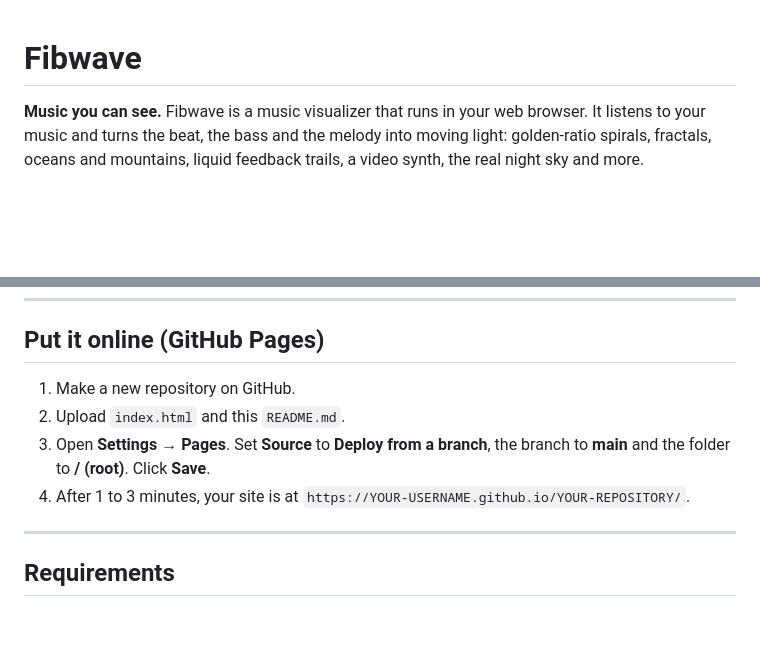
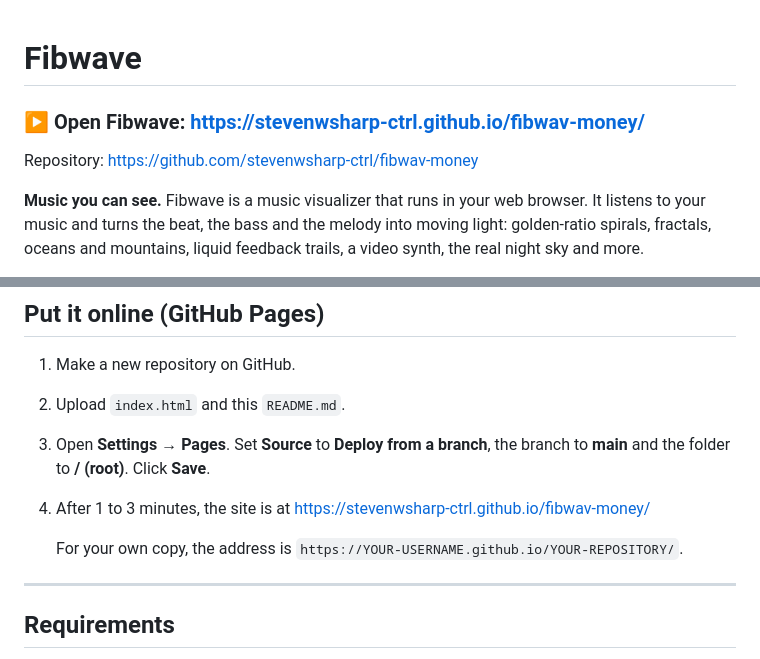
Before and after one commit to stevenwsharp-ctrl/fibwav-money, a Markdown page: README.md, 2 parts joined by grey strips. Drawn GitHub-style; blank space fills up the shorter version.

```diff
--- a/README.md
+++ b/README.md
@@ -1,4 +1,8 @@
 # Fibwave
+
+### ▶ Open Fibwave: **[https://stevenwsharp-ctrl.github.io/fibwav-money/](https://stevenwsharp-ctrl.github.io/fibwav-money/)**
+
+Repository: https://github.com/stevenwsharp-ctrl/fibwav-money
 
 **Music you can see.** Fibwave is a music visualizer that runs in your web browser. It listens to your music and turns the beat, the bass and the melody into moving light: golden-ratio spirals, fractals, oceans and mountains, liquid feedback trails, a video synth, the real night sky and more.
 
@@ -204,7 +208,9 @@ Fibwave is made to be changed. A guide for AI assistants is at the top of the co
 1. Make a new repository on GitHub.
 2. Upload `index.html` and this `README.md`.
 3. Open **Settings → Pages**. Set **Source** to **Deploy from a branch**, the branch to **main** and the folder to **/ (root)**. Click **Save**.
-4. After 1 to 3 minutes, your site is at `https://YOUR-USERNAME.github.io/YOUR-REPOSITORY/`.
+4. After 1 to 3 minutes, the site is at https://stevenwsharp-ctrl.github.io/fibwav-money/
+
+   For your own copy, the address is `https://YOUR-USERNAME.github.io/YOUR-REPOSITORY/`.
 
 ---
 
```
